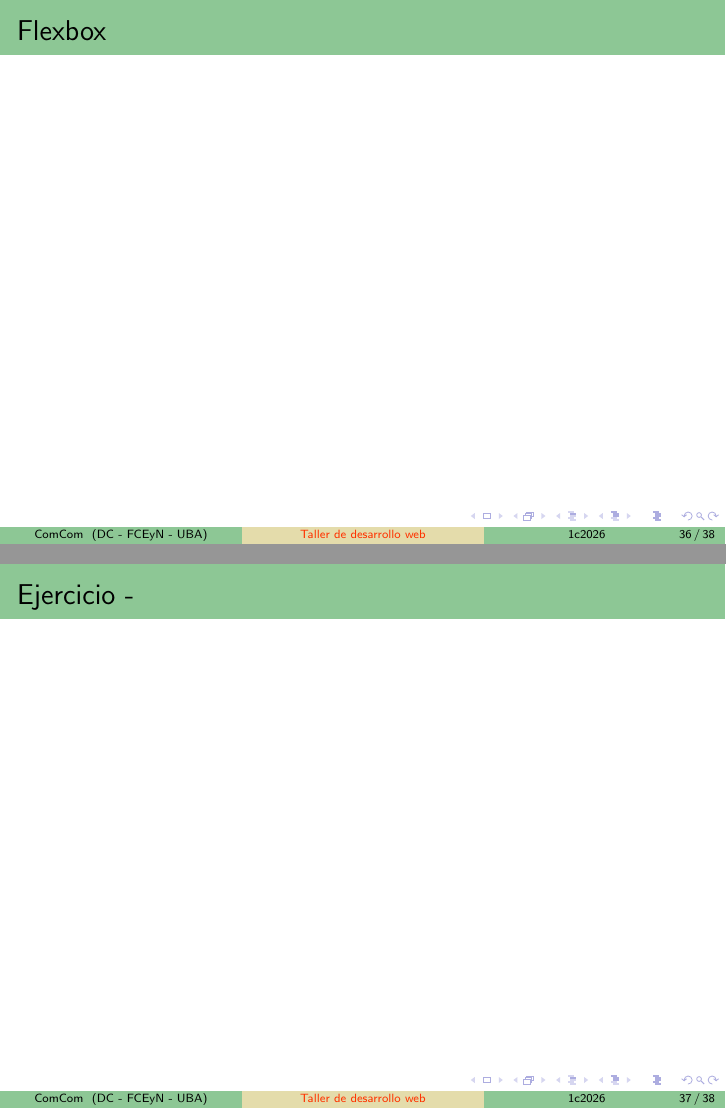
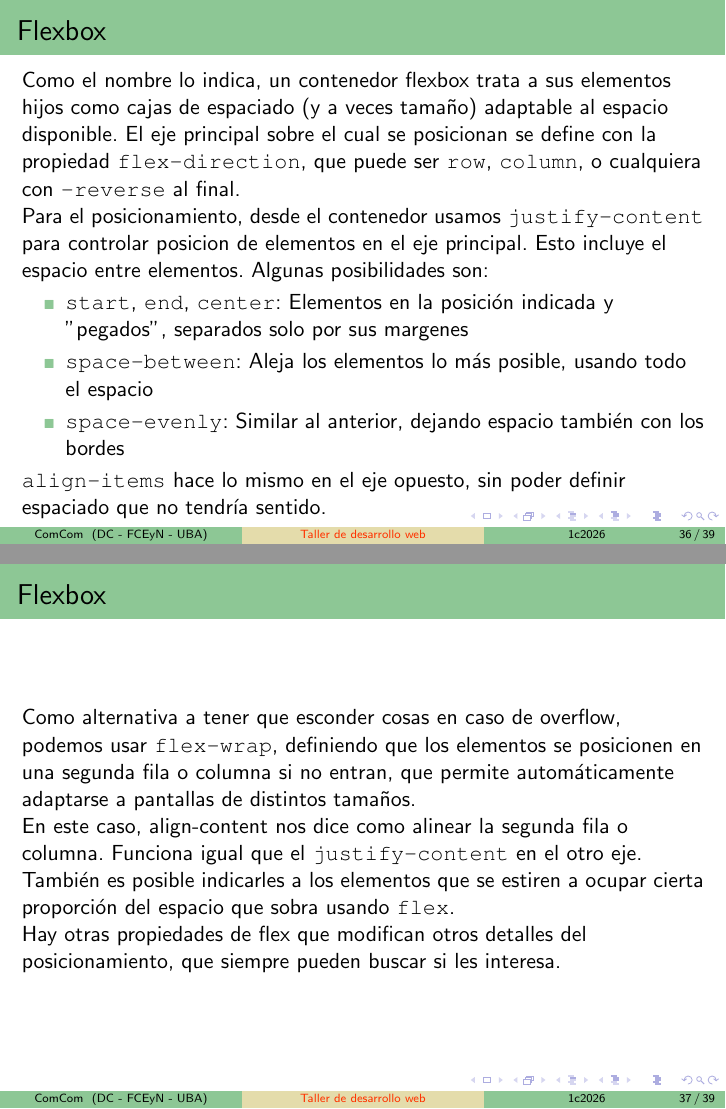
Before and after one commit to comcomUBA/taller-webdev-front, LaTeX slides (diapos/src/clase.tex, which reads diapos/src/slides/css_layout.tex): pages 36 and 37 of 38 before the commit and pages 36 and 37 of 39 after it, joined at a grey line. Compiled offline with pdfLaTeX; a LaTeX package or settings file that is missing is left out.

Commit message:
Diapos flex

```diff
--- a/diapos/src/slides/css_layout.tex
+++ b/diapos/src/slides/css_layout.tex
@@ -187,7 +187,48 @@
 \begin{frame}
 \frametitle{Flexbox}
 
-    % Cosas sobre flexbox
+    Como el nombre lo indica, un contenedor flexbox trata a sus elementos hijos
+    como cajas de espaciado (y a veces tamaño) adaptable al espacio disponible. El eje principal
+    sobre el cual se posicionan se define con la propiedad \inlinecode{flex-direction}, que puede
+    ser \inlinecode{row}, \inlinecode{column}, o cualquiera con \inlinecode{-reverse} al final.
+
+    Para el posicionamiento, desde el contenedor usamos \inlinecode{justify-content} para controlar
+    posicion de elementos en el eje principal. Esto incluye el espacio entre elementos.
+    Algunas posibilidades son:
+
+    \begin{itemize}
+        \item \inlinecode{start}, \inlinecode{end}, \inlinecode{center}: Elementos en la posición
+            indicada y "pegados", separados solo por sus margenes
+        \item \inlinecode{space-between}: Aleja los elementos lo más posible, usando todo el espacio
+        \item \inlinecode{space-evenly}: Similar al anterior, dejando espacio también con los bordes
+    \end{itemize}
+
+    \inlinecode{align-items} hace lo mismo en el eje opuesto, sin poder definir espaciado que no
+    tendría sentido.
+
+
+
+
+
+\end{frame}
+
+\begin{frame}
+    \frametitle{Flexbox}
+
+    Como alternativa a tener que esconder cosas en caso de overflow, podemos usar \inlinecode{flex-wrap},
+    definiendo que los elementos se posicionen en una segunda fila o columna si no entran,
+    que permite automáticamente adaptarse a pantallas de distintos tamaños.
+
+    En este caso, align-content nos dice como alinear la segunda fila o columna. Funciona igual que
+    el \inlinecode{justify-content} en el otro eje.
+
+    También es posible indicarles a los elementos que se estiren a ocupar cierta proporción del
+    espacio que sobra usando \inlinecode{flex}.
+
+    Hay otras propiedades de flex que modifican otros detalles del posicionamiento, que siempre
+    pueden buscar si les interesa.
+
+
 
 \end{frame}
 
```
Also changed, not shown: diapos/src/clase.pdf, 3 other files.
